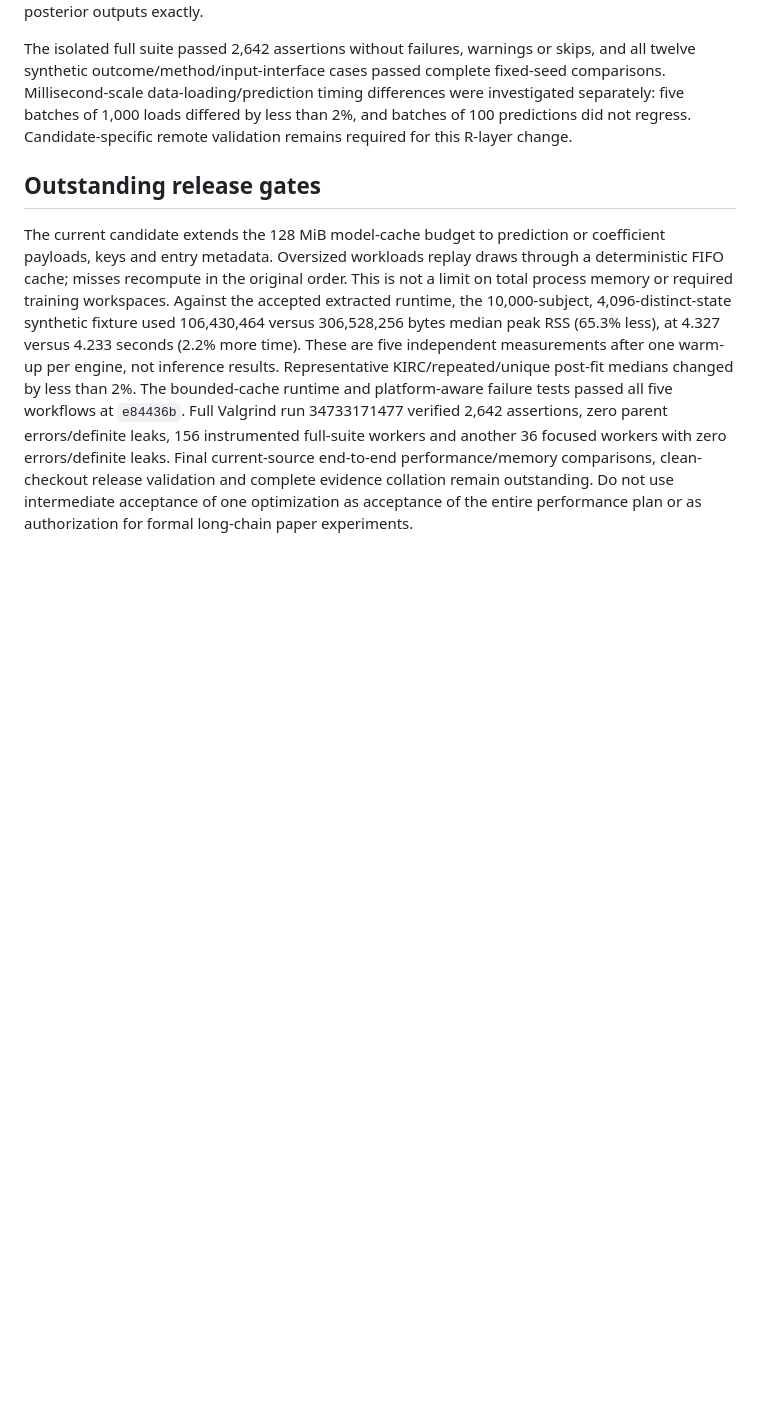
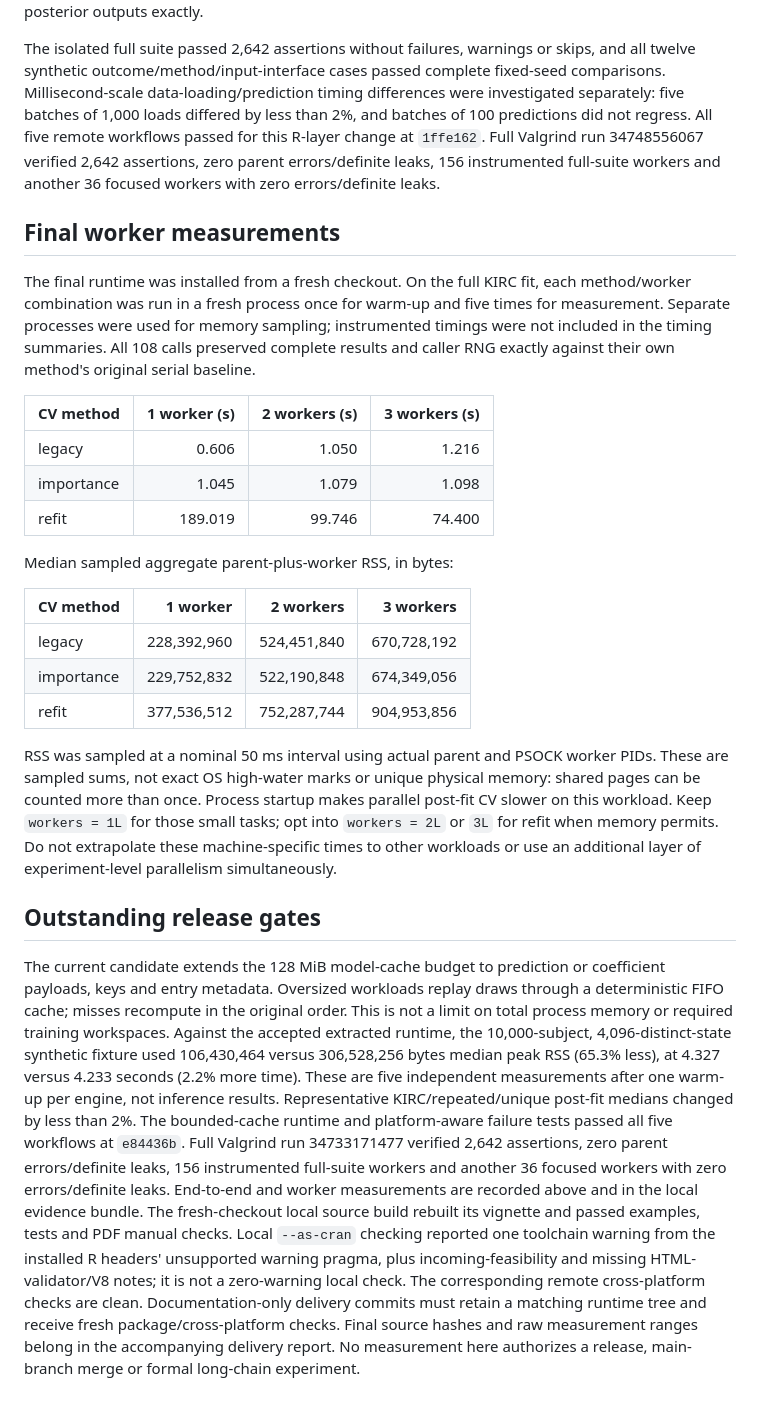
Before and after one commit to h7nian/IntegMultiReg, a Markdown page: .github/scripts/PERFORMANCE.md, the part around the change. Drawn GitHub-style; blank space fills up the shorter version.

Commit message:
Document final performance and worker validation evidence

```diff
--- a/.github/scripts/PERFORMANCE.md
+++ b/.github/scripts/PERFORMANCE.md
@@ -391,7 +391,41 @@ skips, and all twelve synthetic outcome/method/input-interface cases passed
 complete fixed-seed comparisons. Millisecond-scale data-loading/prediction
 timing differences were investigated separately: five batches of 1,000 loads
 differed by less than 2%, and batches of 100 predictions did not regress.
-Candidate-specific remote validation remains required for this R-layer change.
+All five remote workflows passed for this R-layer change at `1ffe162`. Full
+Valgrind run 34748556067 verified 2,642 assertions, zero parent errors/definite
+leaks, 156 instrumented full-suite workers and another 36 focused workers with
+zero errors/definite leaks.
+
+## Final worker measurements
+
+The final runtime was installed from a fresh checkout. On the full KIRC fit,
+each method/worker combination was run in a fresh process once for warm-up and
+five times for measurement. Separate processes were used for memory sampling;
+instrumented timings were not included in the timing summaries. All 108 calls
+preserved complete results and caller RNG exactly against their own method's
+original serial baseline.
+
+| CV method | 1 worker (s) | 2 workers (s) | 3 workers (s) |
+| --- | ---: | ---: | ---: |
+| legacy | 0.606 | 1.050 | 1.216 |
+| importance | 1.045 | 1.079 | 1.098 |
+| refit | 189.019 | 99.746 | 74.400 |
+
+Median sampled aggregate parent-plus-worker RSS, in bytes:
+
+| CV method | 1 worker | 2 workers | 3 workers |
+| --- | ---: | ---: | ---: |
+| legacy | 228,392,960 | 524,451,840 | 670,728,192 |
+| importance | 229,752,832 | 522,190,848 | 674,349,056 |
+| refit | 377,536,512 | 752,287,744 | 904,953,856 |
+
+RSS was sampled at a nominal 50 ms interval using actual parent and PSOCK worker
+PIDs. These are sampled sums, not exact OS high-water marks or unique physical
+memory: shared pages can be counted more than once. Process startup makes
+parallel post-fit CV slower on this workload. Keep `workers = 1L` for those
+small tasks; opt into `workers = 2L` or `3L` for refit when memory permits.
+Do not extrapolate these machine-specific times to other workloads or use an
+additional layer of experiment-level parallelism simultaneously.
 
 ## Outstanding release gates
 
@@ -408,7 +442,13 @@ The bounded-cache runtime and platform-aware failure tests passed all five
 workflows at `e84436b`. Full Valgrind run 34733171477 verified 2,642 assertions,
 zero parent errors/definite leaks, 156 instrumented full-suite workers and
 another 36 focused workers with zero errors/definite leaks.
-Final current-source end-to-end performance/memory comparisons, clean-checkout
-release validation and complete evidence collation remain outstanding. Do not
-use intermediate acceptance of one optimization as acceptance of the entire
-performance plan or as authorization for formal long-chain paper experiments.
+End-to-end and worker measurements are recorded above and in the local evidence
+bundle. The fresh-checkout local source build rebuilt its vignette and passed
+examples, tests and PDF manual checks. Local `--as-cran` checking reported one
+toolchain warning from the installed R headers' unsupported warning pragma,
+plus incoming-feasibility and missing HTML-validator/V8 notes; it is not a
+zero-warning local check. The corresponding remote cross-platform checks are
+clean. Documentation-only delivery commits must retain a matching runtime tree
+and receive fresh package/cross-platform checks. Final source hashes and raw
+measurement ranges belong in the accompanying delivery report. No measurement
+here authorizes a release, main-branch merge or formal long-chain experiment.
```
